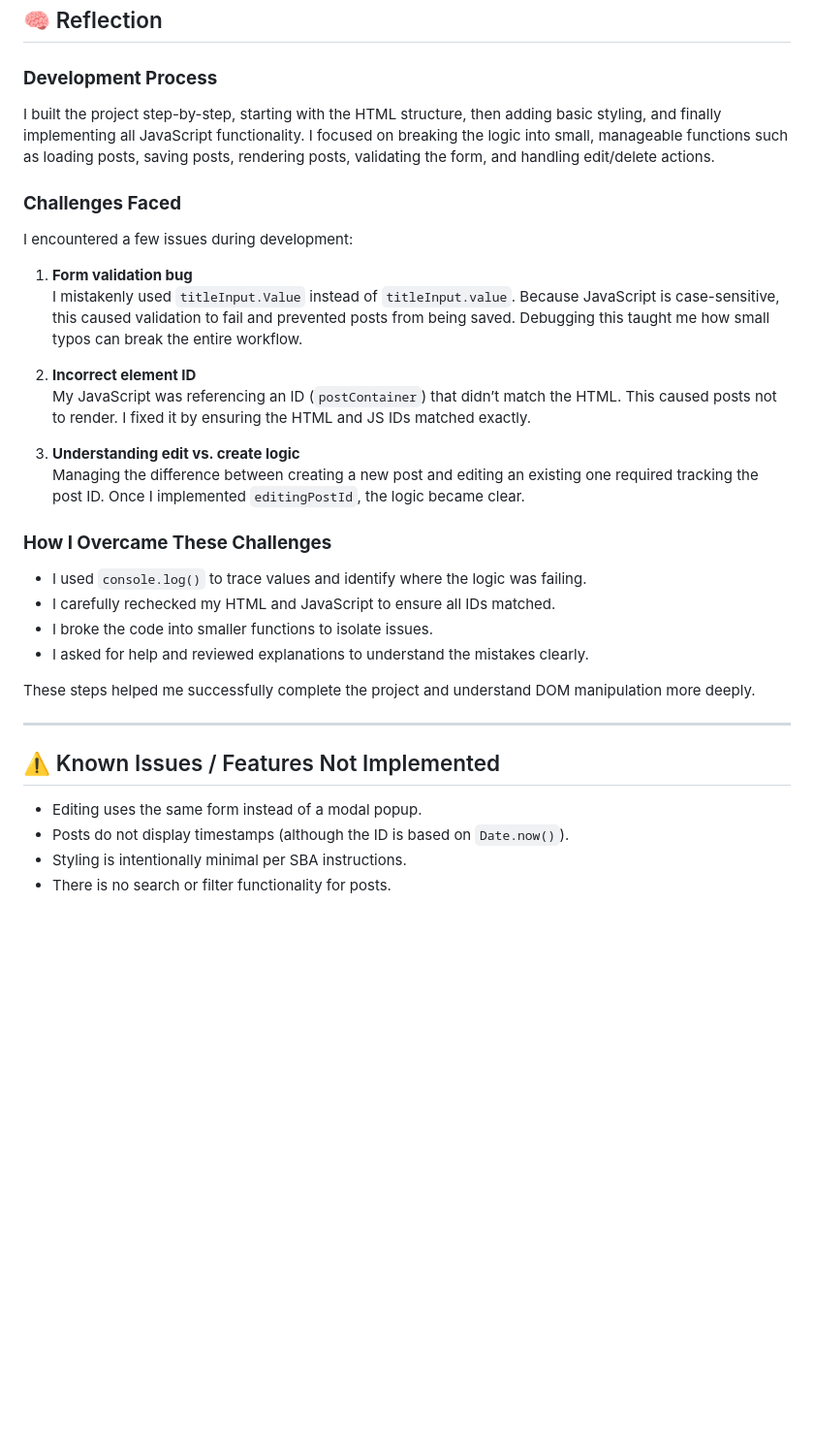
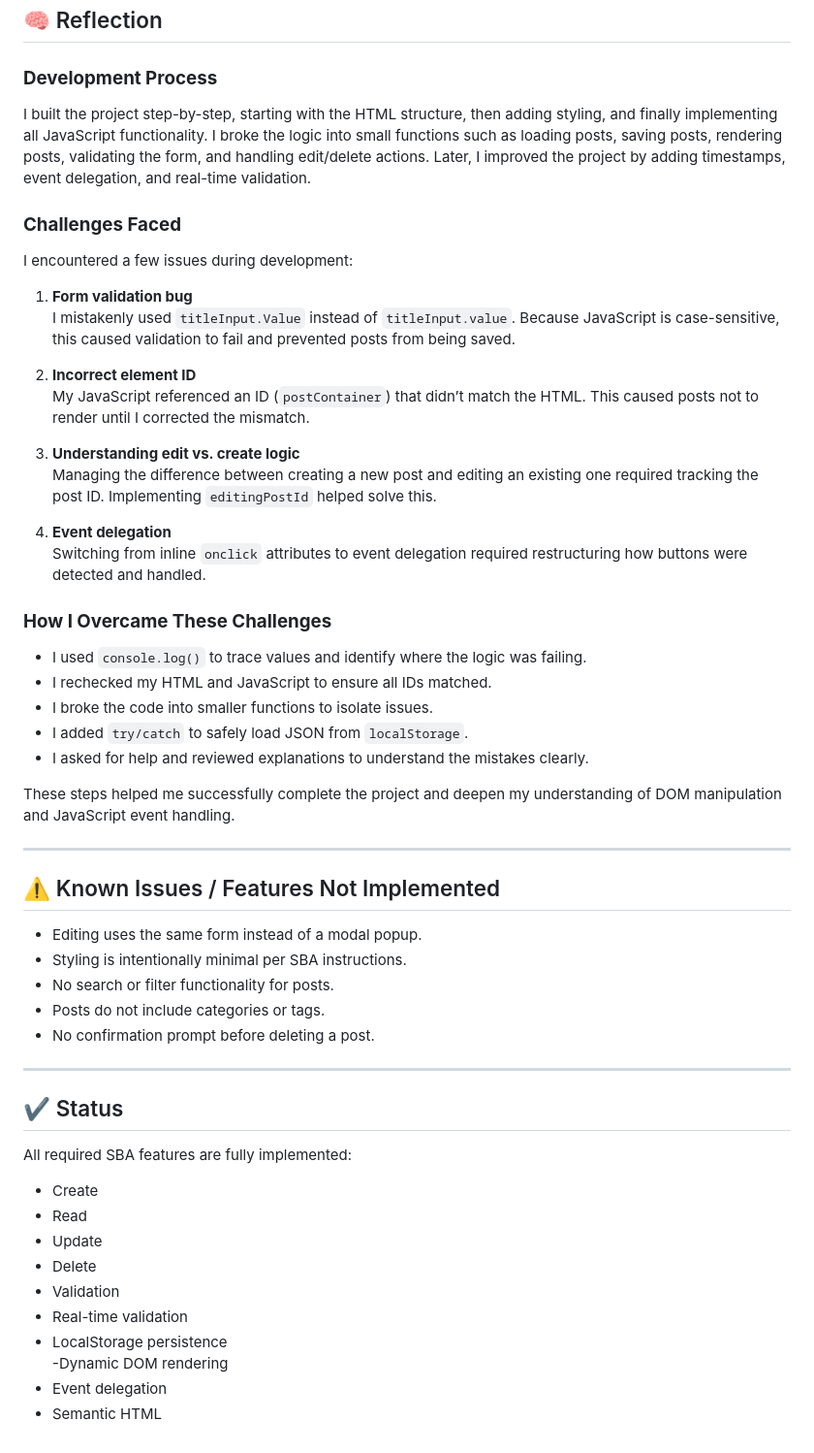
Before and after one commit to shrabony01/personal-blog, a Markdown page: README.md, the part around one of its changes. Shown at 97% size. Drawn GitHub-style; blank space fills up the shorter version.

Commit message:
Updated README.md with project description, instructions

```diff
--- a/README.md
+++ b/README.md
@@ -33,33 +35,54 @@ There are no additional dependencies or setup steps.
 ## 🧠 Reflection
 
 ### **Development Process**
-I built the project step-by-step, starting with the HTML structure, then adding basic styling, and finally implementing all JavaScript functionality. I focused on breaking the logic into small, manageable functions such as loading posts, saving posts, rendering posts, validating the form, and handling edit/delete actions.
+I built the project step-by-step, starting with the HTML structure, then adding styling, and finally implementing all JavaScript functionality. I broke the logic into small functions such as loading posts, saving posts, rendering posts, validating the form, and handling edit/delete actions. Later, I improved the project by adding timestamps, event delegation, and real-time validation.
 
 ### **Challenges Faced**
 I encountered a few issues during development:
 
 1. **Form validation bug**
-   I mistakenly used `titleInput.Value` instead of `titleInput.value`. Because JavaScript is case-sensitive, this caused validation to fail and prevented posts from being saved. Debugging this taught me how small typos can break the entire workflow.
+   I mistakenly used `titleInput.Value` instead of `titleInput.value`. Because JavaScript is case-sensitive, this caused validation to fail and prevented posts from being saved.
 
 2. **Incorrect element ID**
-   My JavaScript was referencing an ID (`postContainer`) that didn’t match the HTML. This caused posts not to render. I fixed it by ensuring the HTML and JS IDs matched exactly.
+   My JavaScript referenced an ID (`postContainer`) that didn’t match the HTML. This caused posts not to render until I corrected the mismatch.
 
 3. **Understanding edit vs. create logic**
-   Managing the difference between creating a new post and editing an existing one required tracking the post ID. Once I implemented `editingPostId`, the logic became clear.
+   Managing the difference between creating a new post and editing an existing one required tracking the post ID. Implementing `editingPostId` helped solve this.
+
+4. **Event delegation**
+   Switching from inline `onclick` attributes to event delegation required restructuring how buttons were detected and handled.
 
 ### **How I Overcame These Challenges**
 - I used `console.log()` to trace values and identify where the logic was failing.
-- I carefully rechecked my HTML and JavaScript to ensure all IDs matched.
+- I rechecked my HTML and JavaScript to ensure all IDs matched.
 - I broke the code into smaller functions to isolate issues.
+- I added `try/catch` to safely load JSON from `localStorage`.
 - I asked for help and reviewed explanations to understand the mistakes clearly.
 
-These steps helped me successfully complete the project and understand DOM manipulation more deeply.
+These steps helped me successfully complete the project and deepen my understanding of DOM manipulation and JavaScript event handling.
 
 ---
 
 ## ⚠️ Known Issues / Features Not Implemented
 
 - Editing uses the same form instead of a modal popup.
-- Posts do not display timestamps (although the ID is based on `Date.now()`).
 - Styling is intentionally minimal per SBA instructions.
-- There is no search or filter functionality for posts.
+- No search or filter functionality for posts.
+- Posts do not include categories or tags.
+- No confirmation prompt before deleting a post.
+
+---
+
+## ✔️ Status
+
+All required SBA features are fully implemented:
+- Create
+- Read
+- Update
+- Delete
+- Validation
+- Real-time validation
+- LocalStorage persistence
+-Dynamic DOM rendering
+- Event delegation
+- Semantic HTML
```
Also changed, not shown: other parts of README.md (+8 -6 lines).
